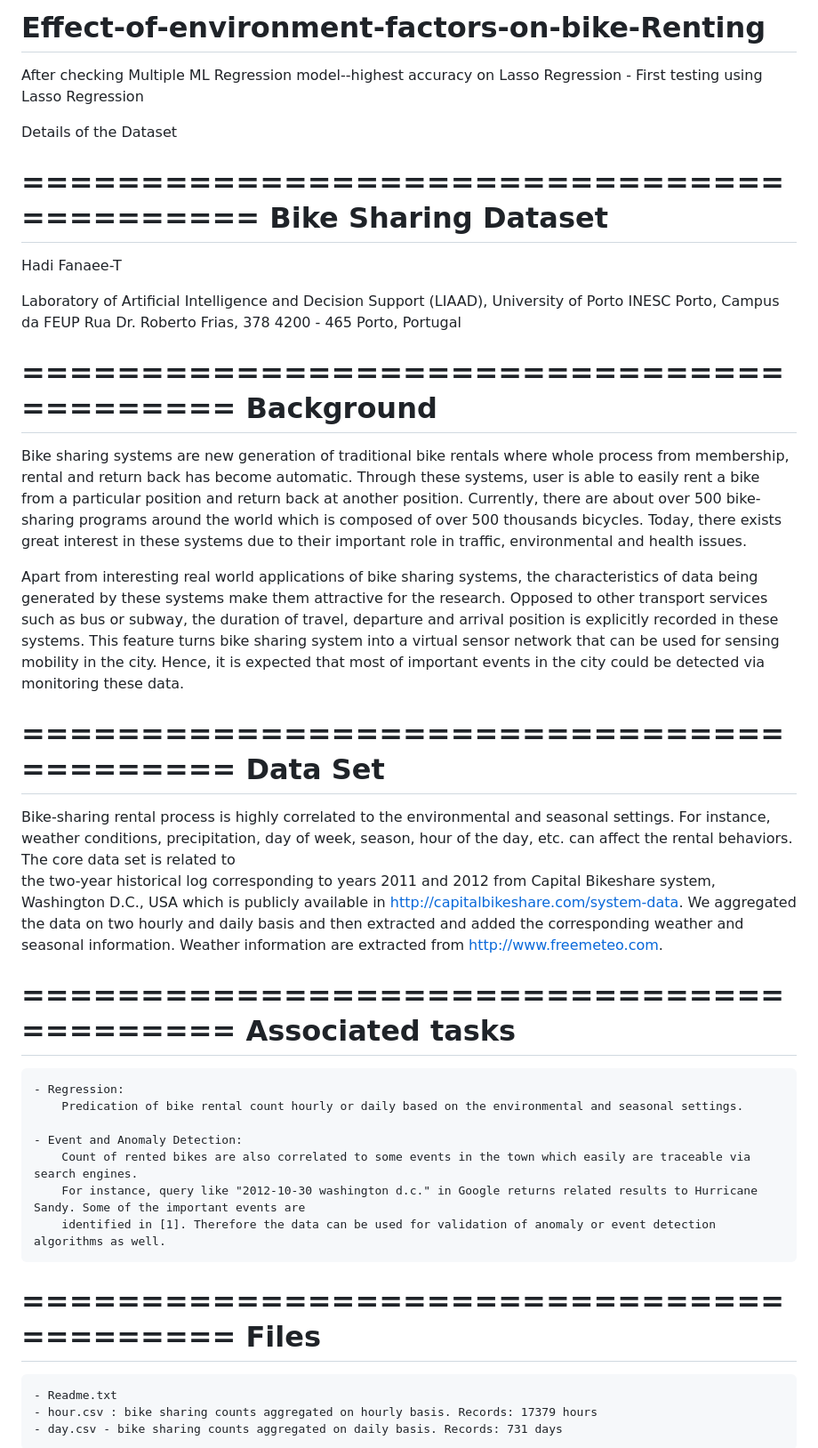
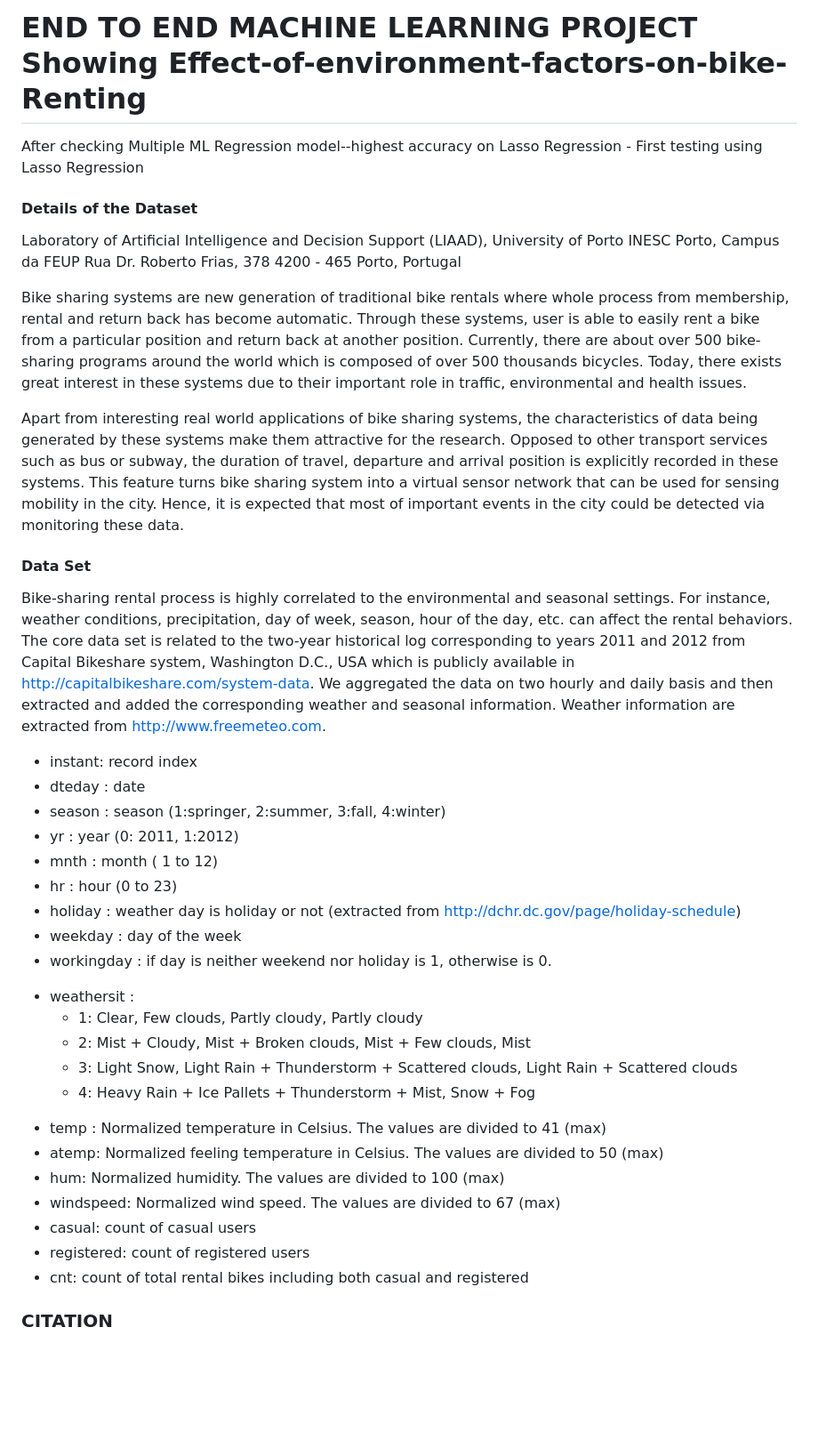
Before and after one commit to shivakumar313/Bike-Renting-Prediction, a Markdown page: README.md, the part around the change printed below. Shown: that part at 89% size. Drawn GitHub-style; blank space fills up the shorter version.

```diff
--- a/README.md
+++ b/README.md
@@ -1,65 +1,45 @@
-# Effect-of-environment-factors-on-bike-Renting
+
+# END TO END MACHINE LEARNING PROJECT Showing Effect-of-environment-factors-on-bike-Renting
+
 
 After checking Multiple ML Regression model--highest accuracy on Lasso Regression - First testing using Lasso Regression
 
-Details of the Dataset
-
-==========================================
-Bike Sharing Dataset
-==========================================
-
-Hadi Fanaee-T
-
-Laboratory of Artificial Intelligence and Decision Support (LIAAD), University of Porto
-INESC Porto, Campus da FEUP
-Rua Dr. Roberto Frias, 378
-4200 - 465 Porto, Portugal
+#### Details of the Dataset
 
 
-=========================================
-Background
-=========================================
+Laboratory of Artificial Intelligence and Decision Support (LIAAD), University of Porto INESC Porto, Campus da FEUP Rua Dr. Roberto Frias, 378 4200 - 465 Porto, Portugal
 
-Bike sharing systems are new generation of traditional bike rentals where whole process from membership, rental and return
-back has become automatic. Through these systems, user is able to easily rent a bike from a particular position and return
-back at another position. Currently, there are about over 500 bike-sharing programs around the world which is composed of
-over 500 thousands bicycles. Today, there exists great interest in these systems due to their important role in traffic,
-environmental and health issues.
+Bike sharing systems are new generation of traditional bike rentals where whole process from membership, rental and return back has become automatic. Through these systems, user is able to easily rent a bike from a particular position and return back at another position. Currently, there are about over 500 bike-sharing programs around the world which is composed of over 500 thousands bicycles. Today, there exists great interest in these systems due to their important role in traffic, environmental and health issues.
 
-Apart from interesting real world applications of bike sharing systems, the characteristics of data being generated by
-these systems make them attractive for the research. Opposed to other transport services such as bus or subway, the duration
-of travel, departure and arrival position is explicitly recorded in these systems. This feature turns bike sharing system into
-a virtual sensor network that can be used for sensing mobility in the city. Hence, it is expected that most of important
-events in the city could be detected via monitoring these data.
+Apart from interesting real world applications of bike sharing systems, the characteristics of data being generated by these systems make them attractive for the research. Opposed to other transport services such as bus or subway, the duration of travel, departure and arrival position is explicitly recorded in these systems. This feature turns bike sharing system into a virtual sensor network that can be used for sensing mobility in the city. Hence, it is expected that most of important events in the city could be detected via monitoring these data.
 
-=========================================
-Data Set
-=========================================
-Bike-sharing rental process is highly correlated to the environmental and seasonal settings. For instance, weather conditions,
-precipitation, day of week, season, hour of the day, etc. can affect the rental behaviors. The core data set is related to
-the two-year historical log corresponding to years 2011 and 2012 from Capital Bikeshare system, Washington D.C., USA which is
-publicly available in http://capitalbikeshare.com/system-data. We aggregated the data on two hourly and daily basis and then
-extracted and added the corresponding weather and seasonal information. Weather information are extracted from http://www.freemeteo.com.
-
-=========================================
-Associated tasks
-=========================================
-
-	- Regression:
-		Predication of bike rental count hourly or daily based on the environmental and seasonal settings.
-
-	- Event and Anomaly Detection:
-		Count of rented bikes are also correlated to some events in the town which easily are traceable via search engines.
-		For instance, query like "2012-10-30 washington d.c." in Google returns related results to Hurricane Sandy. Some of the important events are
-		identified in [1]. Therefore the data can be used for validation of anomaly or event detection algorithms as well.
+#### Data Set
+Bike-sharing rental process is highly correlated to the environmental and seasonal settings. For instance, weather conditions, precipitation, day of week, season, hour of the day, etc. can affect the rental behaviors. The core data set is related to
+the two-year historical log corresponding to years 2011 and 2012 from Capital Bikeshare system, Washington D.C., USA which is publicly available in http://capitalbikeshare.com/system-data. We aggregated the data on two hourly and daily basis and then extracted and added the corresponding weather and seasonal information. Weather information are extracted from http://www.freemeteo.com.
 
 
-=========================================
-Files
-=========================================
 
-	- Readme.txt
-	- hour.csv : bike sharing counts aggregated on hourly basis. Records: 17379 hours
-	- day.csv - bike sharing counts aggregated on daily basis. Records: 731 days
+- instant: record index
+- dteday : date
+- season : season (1:springer, 2:summer, 3:fall, 4:winter)
+- yr : year (0: 2011, 1:2012)
+- mnth : month ( 1 to 12)
+- hr : hour (0 to 23)
+- holiday : weather day is holiday or not (extracted from http://dchr.dc.gov/page/holiday-schedule)
+- weekday : day of the week
+- workingday : if day is neither weekend nor holiday is 1, otherwise is 0.
++ weathersit :
+	- 1: Clear, Few clouds, Partly cloudy, Partly cloudy
+	- 2: Mist + Cloudy, Mist + Broken clouds, Mist + Few clouds, Mist
+	- 3: Light Snow, Light Rain + Thunderstorm + Scattered clouds, Light Rain + Scattered clouds
+	- 4: Heavy Rain + Ice Pallets + Thunderstorm + Mist, Snow + Fog
+- temp : Normalized temperature in Celsius. The values are divided to 41 (max)
+- atemp: Normalized feeling temperature in Celsius. The values are divided to 50 (max)
+- hum: Normalized humidity. The values are divided to 100 (max)
+- windspeed: Normalized wind speed. The values are divided to 67 (max)
+- casual: count of casual users
+- registered: count of registered users
+- cnt: count of total rental bikes including both casual and registered
 
+### CITATION
 
```
Also changed, not shown: other parts of README.md (+2 -49 lines).
